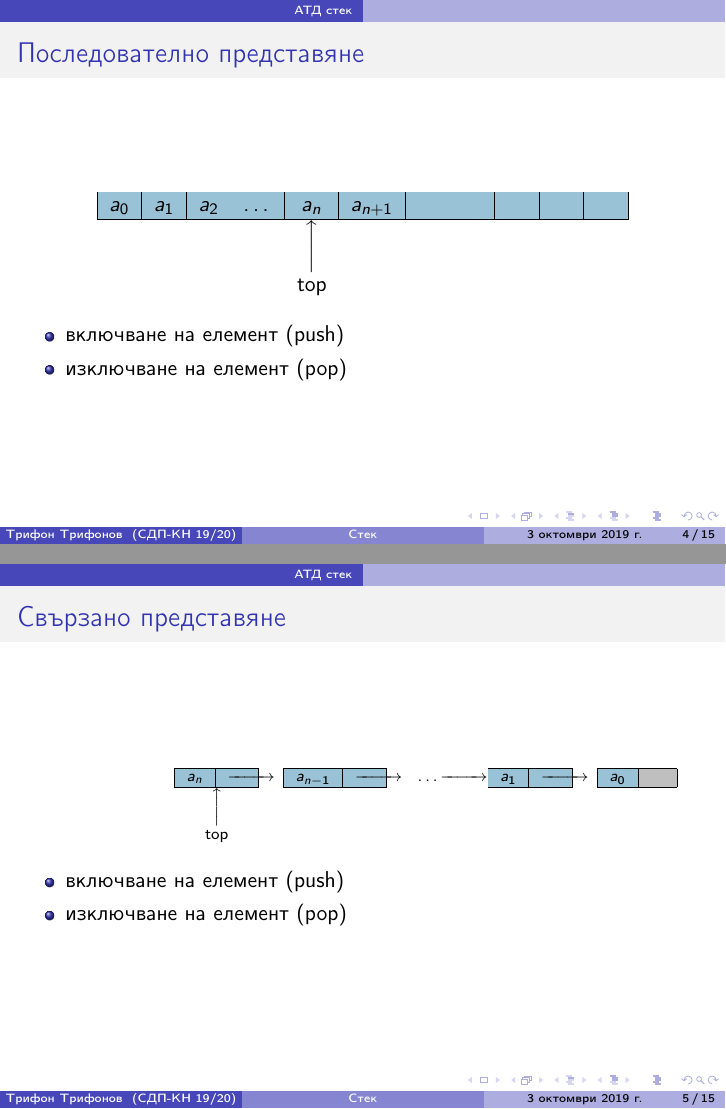
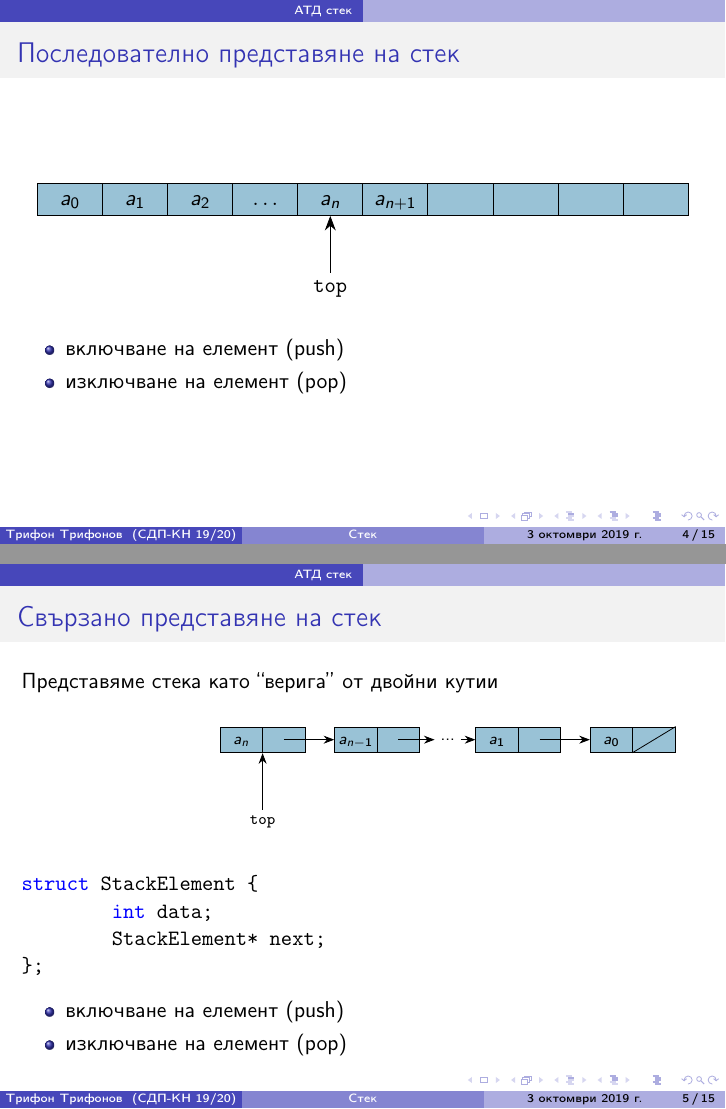
Before and after one commit to triffon/sdp-slides, LaTeX slides (2.1-stack.tex): pages 6 and 11 of 102 before the commit and pages 6 and 12 of 103 after it, joined at a grey line. Compiled offline with pdfLaTeX.

Commit message:
Обновяване на слайдовете за представяне на стек

```diff
--- a/2.1-stack.tex
+++ b/2.1-stack.tex
@@ -44,6 +44,4 @@
 \end{frame}
 
 \begin{frame}
-  \frametitle{Последователно представяне}
-  \newcommand{\pha}{\phantom{$a_0$}}
-  %TODO: да се реализира с TikZ и без \phantom
+  \frametitle{Последователно представяне на стек}
@@ -50 +49,18 @@
   \begin{center}
+    \begin{tikzpicture}
+      % масивът
+      \matrix (a) [widearray] {
+        a_0 \& a_1 \& a_2 \& \ldots \& |(an)| a_n \& |(an+1)| \alt<1>{}{a_{n+1}} \&\&\&\&\\
+      };
+
+      % индекс на върха на стека
+      \begin{scope}[visible on=<{1,3}>]
+        \pointerto{an}{\tt{top}}{below}
+      \end{scope}
+
+      % индекс на върха на стека след добавяне на елемент
+      \begin{scope}[visible on=<2>]
+        \pointerto{an+1}{\tt{top}}{below}
+      \end{scope}
+
+    \end{tikzpicture}
@@ -71,7 +72,7 @@
   \end{itemize}
 \end{frame}
 
-\begin{frame}
-  \frametitle{Свързано представяне}
+\begin{frame}<1-6>[fragile]
+  \frametitle{Свързано представяне на стек}
 
-  %TODO: да се реализира с TikZ
+  Представяме стека като ``верига'' от двойни кутии
@@ -78,2 +80,41 @@
   \begin{center}
     \scriptsize
+    \begin{tikzpicture}
+      % веригата
+      \doublecell{an}{a_n}
+      \nextdoublecell{an-1}{a_{n-1}}{an}
+
+      \node (dots) [right=2ex of an-1] {...\hspace{2ex}};
+      \draw[pointer] (an-1next.center) to (dots.west);
+
+      \doublecell[right=2ex of dots]{a1}{a_1}
+      \draw[pointer] (dots.east) to (a1data);
+
+      \nextdoublecell{a0}{a_0}{a1}
+      \nullptr{a0next}
+
+      % указател към върха
+      \begin{scope}[visible on=<{1,4-}>]
+        \pointerto{an.south}{\tt{top}}{below}
+      \end{scope}
+
+      % новата клетка
+      \begin{scope}[visible on=<2-5>]
+        \doublecell[left=4ex of an]{an+1}{a_{n+1}}
+        \draw[pointer] (an+1next.center) to (an);
+      \end{scope}
+
+      % преместване на указателя към върха
+      \begin{scope}[visible on=<2-3>]
+        \pointerto{an+1.south}{\tt{top}}{below}
+      \end{scope}
+
+      % нов указател
+      \begin{scope}[visible on=<3-5>]
+        \pointerto{an+1data.south}{\tt{p}}{below left}
+      \end{scope}
+
+      % изтриване на новата клетка
+      \draw (an+1) node[cross,visible on=<5>] {};
+
+    \end{tikzpicture}
@@ -85,9 +121,17 @@
   \end{center}
+
+\begin{lstlisting}
+struct StackElement {
+	int data;
+	StackElement* next;
+};
+\end{lstlisting}
 
   \begin{itemize}
     \item<2-> включване на елемент (push)
     \item<3-> изключване на елемент (pop)
   \end{itemize}
+
 \end{frame}
 
 \section{Приложения на стек}
```
Also changed, not shown: sdp.sty (+67 -1 lines), 2.1-stack.tex (22 more changed lines).
